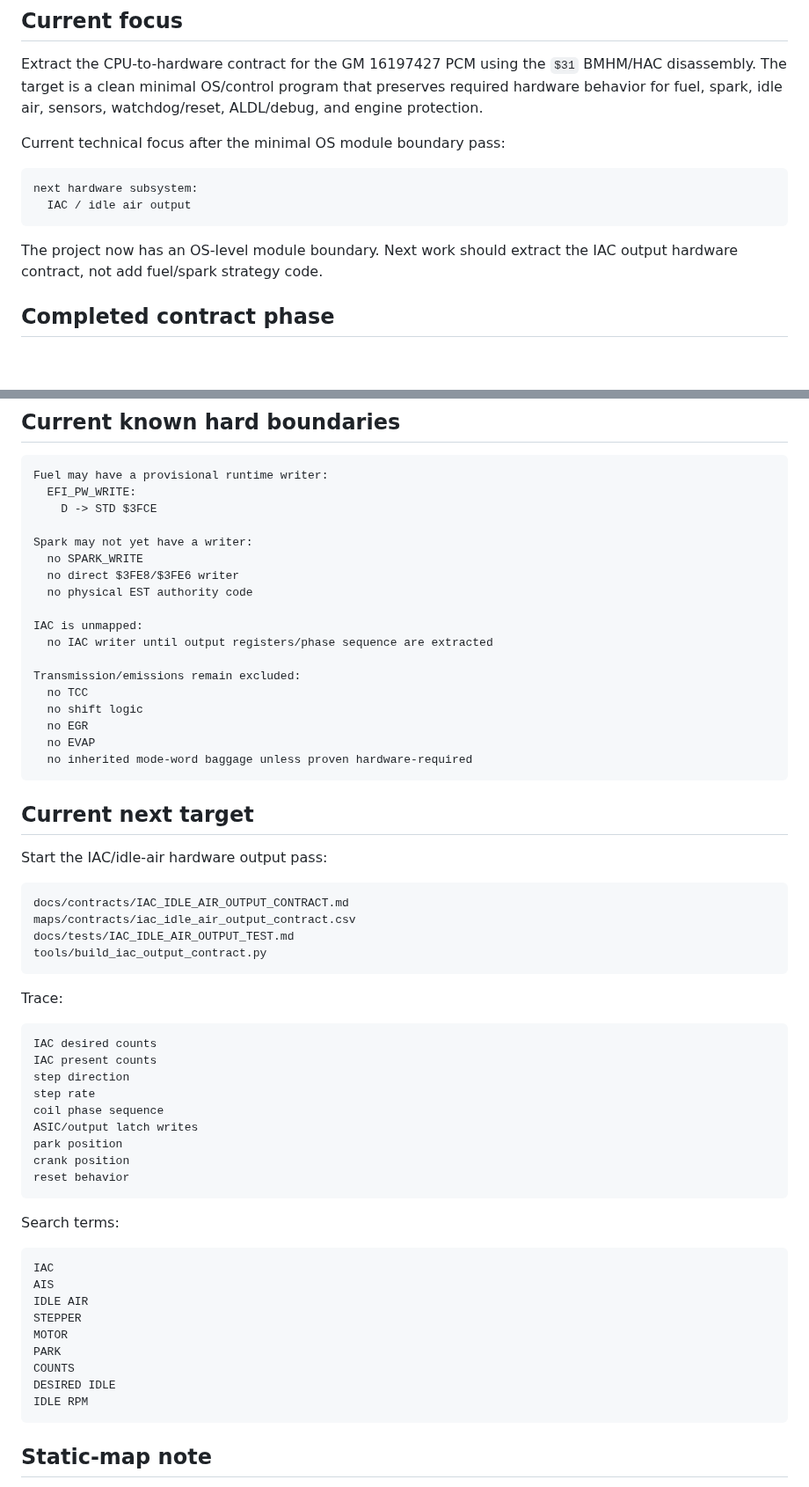
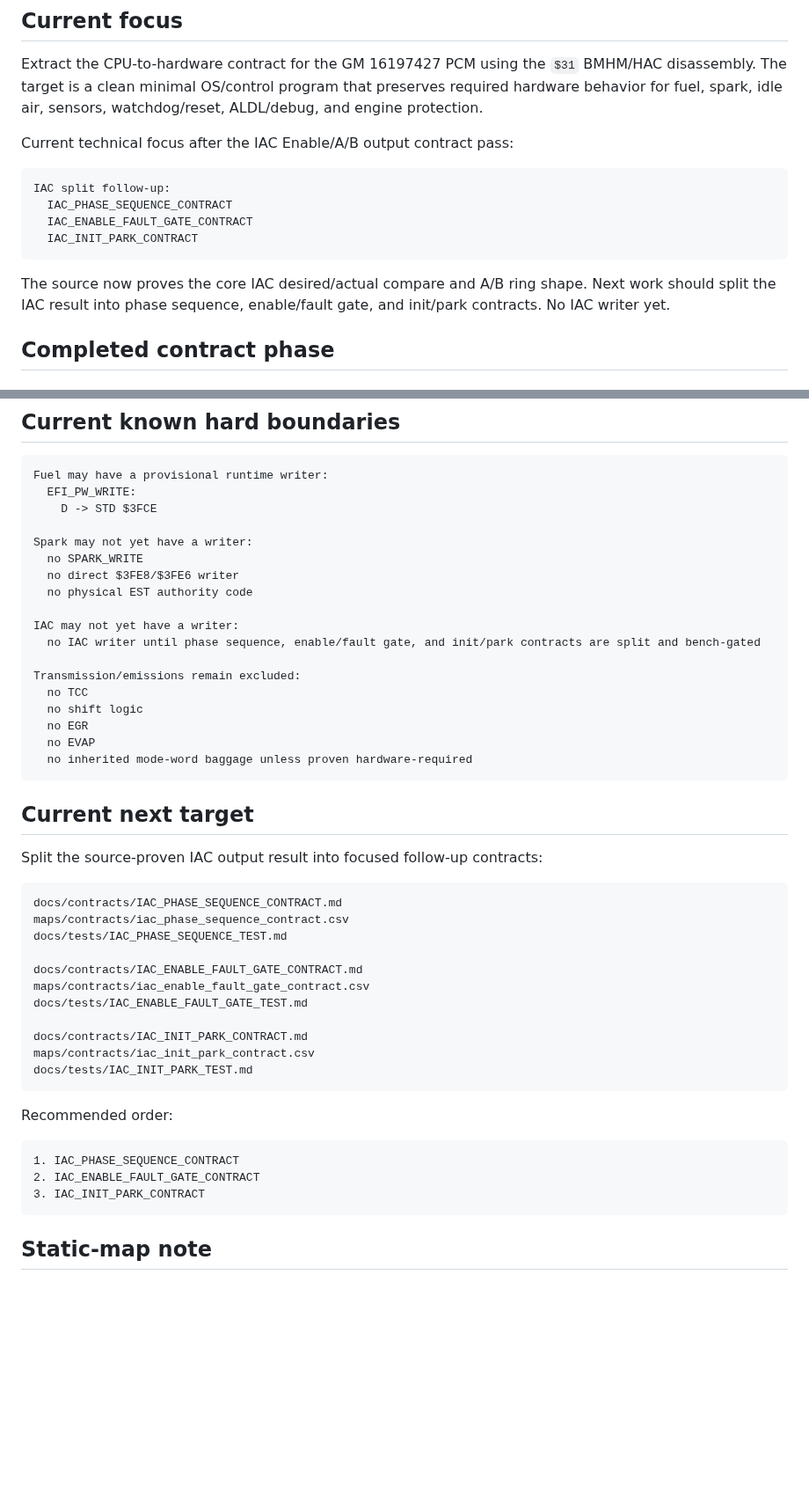
Before and after one commit to snow663/7427HWContract, a Markdown page: docs/WORKING_STATE.md, 2 parts joined by grey strips. Shown at 88% size. Rendered like a GitHub page; blank space fills up the shorter version.

Commit message:
Refresh working state after IAC output contract

````diff
--- a/docs/WORKING_STATE.md
+++ b/docs/WORKING_STATE.md
@@ -6,14 +6,16 @@ This repository is the working directory for the 7427 hardware-contract reverse-
 
 Extract the CPU-to-hardware contract for the GM 16197427 PCM using the `$31` BMHM/HAC disassembly. The target is a clean minimal OS/control program that preserves required hardware behavior for fuel, spark, idle air, sensors, watchdog/reset, ALDL/debug, and engine protection.
 
-Current technical focus after the minimal OS module boundary pass:
+Current technical focus after the IAC Enable/A/B output contract pass:
 
 ```text
-next hardware subsystem:
-  IAC / idle air output
+IAC split follow-up:
+  IAC_PHASE_SEQUENCE_CONTRACT
+  IAC_ENABLE_FAULT_GATE_CONTRACT
+  IAC_INIT_PARK_CONTRACT
 ```
 
-The project now has an OS-level module boundary. Next work should extract the IAC output hardware contract, not add fuel/spark strategy code.
+The source now proves the core IAC desired/actual compare and A/B ring shape. Next work should split the IAC result into phase sequence, enable/fault gate, and init/park contracts. No IAC writer yet.
 
 ## Completed contract phase
 
@@ -122,8 +166,8 @@ Spark may not yet have a writer:
   no direct $3FE8/$3FE6 writer
   no physical EST authority code
 
-IAC is unmapped:
-  no IAC writer until output registers/phase sequence are extracted
+IAC may not yet have a writer:
+  no IAC writer until phase sequence, enable/fault gate, and init/park contracts are split and bench-gated
 
 Transmission/emissions remain excluded:
   no TCC
@@ -135,41 +179,28 @@ Transmission/emissions remain excluded:
 
 ## Current next target
 
-Start the IAC/idle-air hardware output pass:
+Split the source-proven IAC output result into focused follow-up contracts:
 
 ```text
-docs/contracts/IAC_IDLE_AIR_OUTPUT_CONTRACT.md
-maps/contracts/iac_idle_air_output_contract.csv
-docs/tests/IAC_IDLE_AIR_OUTPUT_TEST.md
-tools/build_iac_output_contract.py
+docs/contracts/IAC_PHASE_SEQUENCE_CONTRACT.md
+maps/contracts/iac_phase_sequence_contract.csv
+docs/tests/IAC_PHASE_SEQUENCE_TEST.md
+
+docs/contracts/IAC_ENABLE_FAULT_GATE_CONTRACT.md
+maps/contracts/iac_enable_fault_gate_contract.csv
+docs/tests/IAC_ENABLE_FAULT_GATE_TEST.md
+
+docs/contracts/IAC_INIT_PARK_CONTRACT.md
+maps/contracts/iac_init_park_contract.csv
+docs/tests/IAC_INIT_PARK_TEST.md
 ```
 
-Trace:
+Recommended order:
 
 ```text
-IAC desired counts
-IAC present counts
-step direction
-step rate
-coil phase sequence
-ASIC/output latch writes
-park position
-crank position
-reset behavior
-```
-
-Search terms:
-
-```text
-IAC
-AIS
-IDLE AIR
-STEPPER
-MOTOR
-PARK
-COUNTS
-DESIRED IDLE
-IDLE RPM
+1. IAC_PHASE_SEQUENCE_CONTRACT
+2. IAC_ENABLE_FAULT_GATE_CONTRACT
+3. IAC_INIT_PARK_CONTRACT
 ```
 
 ## Static-map note
````
Also changed, not shown: other parts of docs/WORKING_STATE.md (+42 -0 lines).
